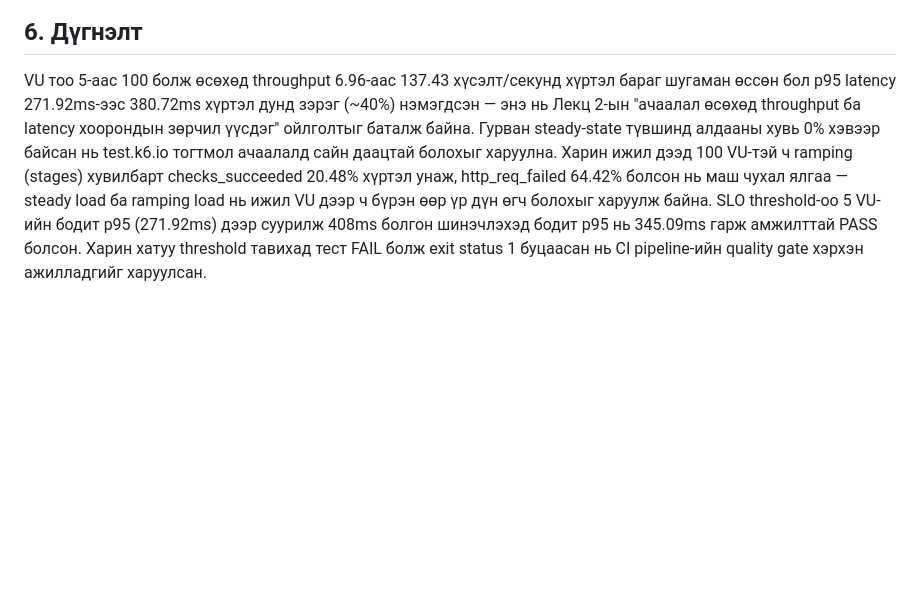
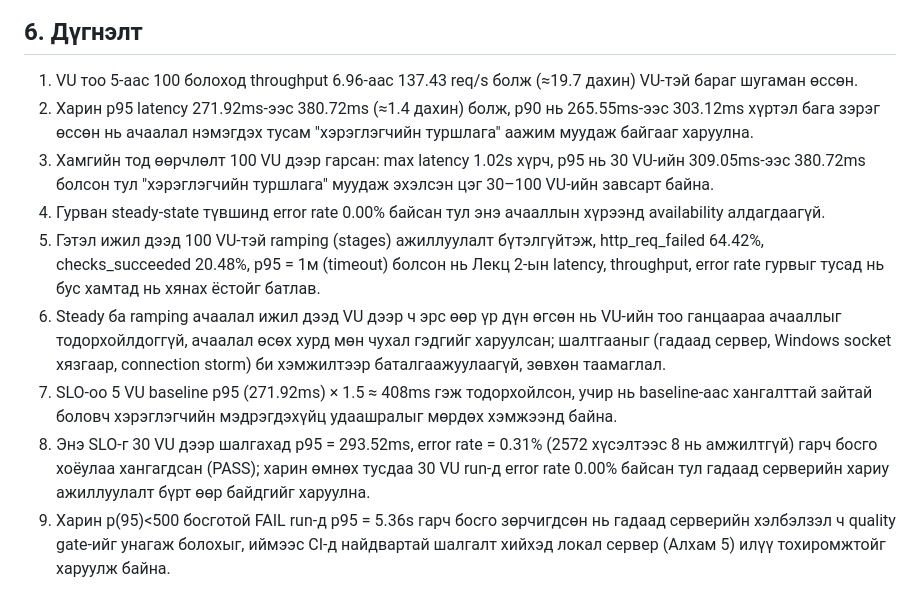
Before and after one commit to Gganaa22/k6-lab02, a Markdown page: README.md, the part around one of its changes. GitHub-like rendering; blank space fills up the shorter version.

```diff
--- a/README.md
+++ b/README.md
@@ -62,4 +64,12 @@ k6 нь threshold зөрчигдөхөд терминалд `ERRO[0062] threshol
 
 
 ## 6. Дүгнэлт
-VU тоо 5-аас 100 болж өсөхөд throughput 6.96-аас 137.43 хүсэлт/секунд хүртэл бараг шугаман өссөн бол p95 latency 271.92ms-ээс 380.72ms хүртэл дунд зэрэг (~40%) нэмэгдсэн — энэ нь Лекц 2-ын "ачаалал өсөхөд throughput ба latency хоорондын зөрчил үүсдэг" ойлголтыг баталж байна. Гурван steady-state түвшинд алдааны хувь 0% хэвээр байсан нь test.k6.io тогтмол ачаалалд сайн даацтай болохыг харуулна. Харин ижил дээд 100 VU-тэй ч ramping (stages) хувилбарт checks_succeeded 20.48% хүртэл унаж, http_req_failed 64.42% болсон нь маш чухал ялгаа — steady load ба ramping load нь ижил VU дээр ч бүрэн өөр үр дүн өгч болохыг харуулж байна. SLO threshold-оо 5 VU-ийн бодит p95 (271.92ms) дээр суурилж 408ms болгон шинэчлэхэд бодит p95 нь 345.09ms гарж амжилттай PASS болсон. Харин хатуу threshold тавихад тест FAIL болж exit status 1 буцаасан нь CI pipeline-ийн quality gate хэрхэн ажилладгийг харуулсан.
+1. VU тоо 5-аас 100 болоход throughput 6.96-аас 137.43 req/s болж (≈19.7 дахин) VU-тэй бараг шугаман өссөн.
+2. Харин p95 latency 271.92ms-ээс 380.72ms (≈1.4 дахин) болж, p90 нь 265.55ms-ээс 303.12ms хүртэл бага зэрэг өссөн нь ачаалал нэмэгдэх тусам "хэрэглэгчийн туршлага" аажим муудаж байгааг харуулна.
+3. Хамгийн тод өөрчлөлт 100 VU дээр гарсан: max latency 1.02s хүрч, p95 нь 30 VU-ийн 309.05ms-ээс 380.72ms болсон тул "хэрэглэгчийн туршлага" муудаж эхэлсэн цэг 30–100 VU-ийн завсарт байна.
+4. Гурван steady-state түвшинд error rate 0.00% байсан тул энэ ачааллын хүрээнд availability алдагдаагүй.
+5. Гэтэл ижил дээд 100 VU-тэй ramping (stages) ажиллуулалт бүтэлгүйтэж, http_req_failed 64.42%, checks_succeeded 20.48%, p95 = 1м (timeout) болсон нь Лекц 2-ын latency, throughput, error rate гурвыг тусад нь бус хамтад нь хянах ёстойг батлав.
+6. Steady ба ramping ачаалал ижил дээд VU дээр ч эрс өөр үр дүн өгсөн нь VU-ийн тоо ганцаараа ачааллыг тодорхойлдоггүй, ачаалал өсөх хурд мөн чухал гэдгийг харуулсан; шалтгааныг (гадаад сервер, Windows socket хязгаар, connection storm) би хэмжилтээр баталгаажуулаагүй, зөвхөн таамаглал.
+7. SLO-оо 5 VU baseline p95 (271.92ms) × 1.5 ≈ 408ms гэж тодорхойлсон, учир нь baseline-аас хангалттай зайтай боловч хэрэглэгчийн мэдрэгдэхүйц удаашралыг мөрдөх хэмжээнд байна.
+8. Энэ SLO-г 30 VU дээр шалгахад p95 = 293.52ms, error rate = 0.31% (2572 хүсэлтээс 8 нь амжилтгүй) гарч босго хоёулаа хангагдсан (PASS); харин өмнөх тусдаа 30 VU run-д error rate 0.00% байсан тул гадаад серверийн хариу ажиллуулалт бүрт өөр байдгийг харуулна.
+9. Харин p(95)<500 босготой FAIL run-д p95 = 5.36s гарч босго зөрчигдсөн нь гадаад серверийн хэлбэлзэл ч quality gate-ийг унагаж болохыг, иймээс CI-д найдвартай шалгалт хийхэд локал сервер (Алхам 5) илүү тохиромжтойг харуулж байна.
```
Also changed, not shown: other parts of README.md (+6 -4 lines), screenshots/pass.png, 1 other file.
